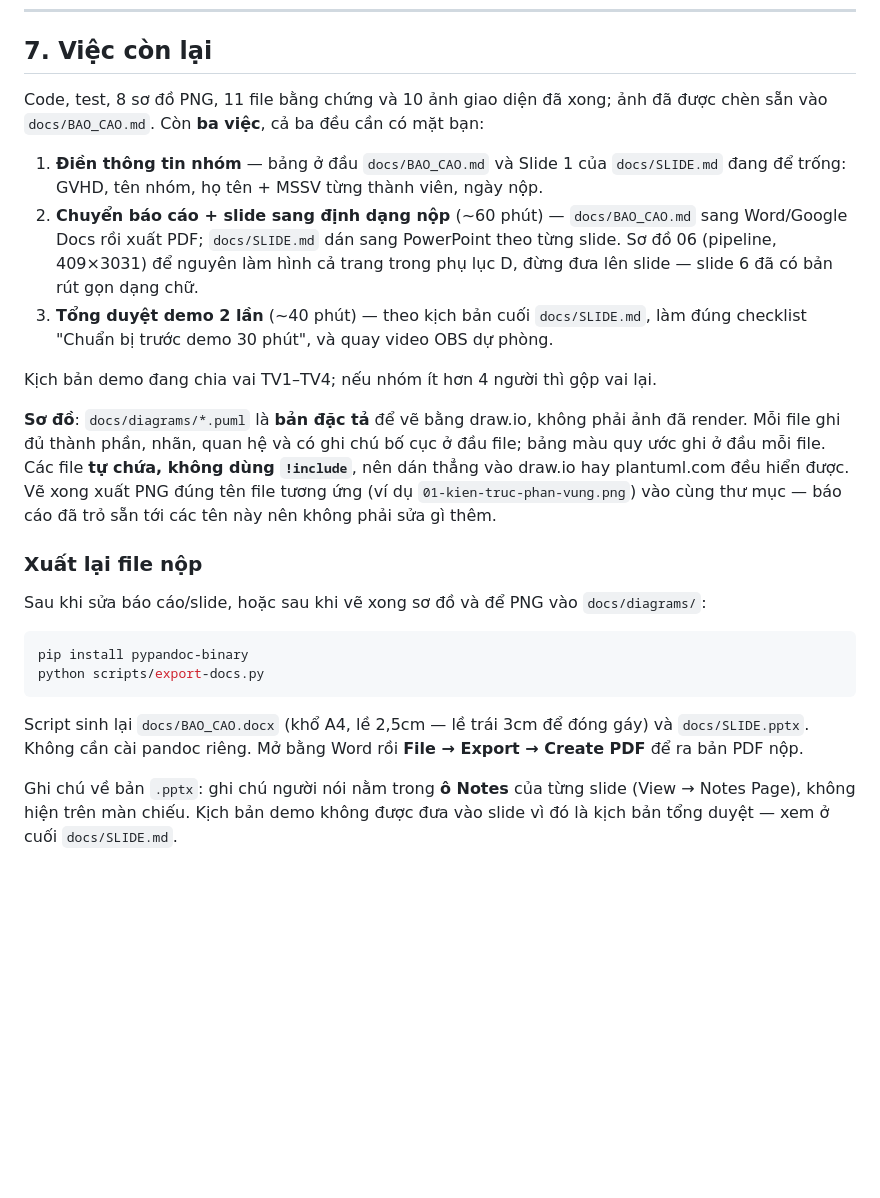
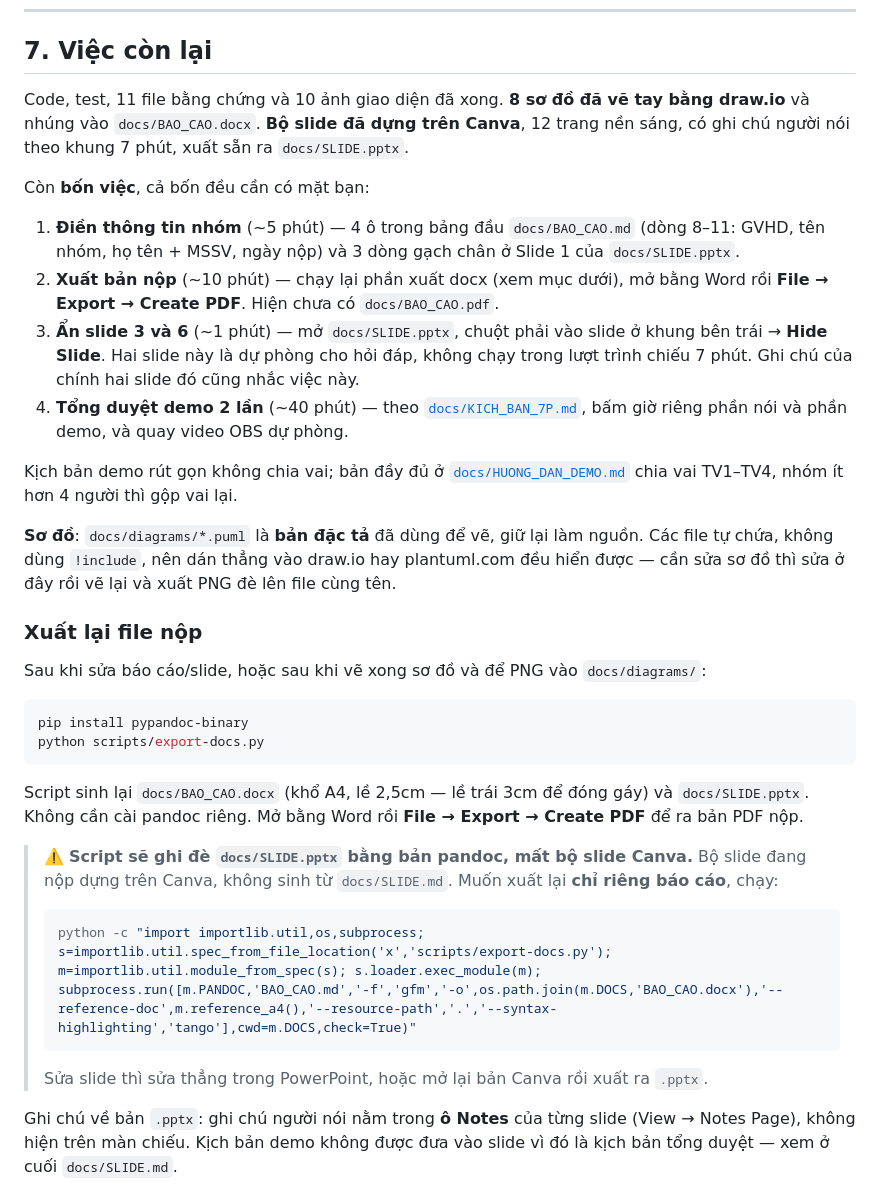
Before and after one commit to mctrunghieu2004-oss/BaoMatAnhNinhMang, a Markdown page: README.md, the part around the change. Rendered like a GitHub page; blank space fills up the shorter version.

Commit message:
Cap nhat README muc 7: so do da ve, slide da dung tren Canva
Muc 7 van ghi "so do chua ve, dan SLIDE.md sang PowerPoint" trong khi
ca hai da xong tu may commit truoc. Nguoi doc README se lam lai viec
da lam roi.

Them canh bao: scripts/export-docs.py ghi de SLIDE.pptx bang ban pandoc,
lam mat bo slide Canva. Kem lenh xuat rieng docx.

Co-Authored-By: Claude Opus 5 <noreply@anthropic.com>

````diff
--- a/README.md
+++ b/README.md
@@ -173,26 +173,29 @@ docs/                     BAO_CAO.md · SLIDE.md · diagrams/ · evidence/
 
 ## 7. Việc còn lại
 
-Code, test, 8 sơ đồ PNG, 11 file bằng chứng và 10 ảnh giao diện đã xong; ảnh đã được
-chèn sẵn vào `docs/BAO_CAO.md`. Còn **ba việc**, cả ba đều cần có mặt bạn:
+Code, test, 11 file bằng chứng và 10 ảnh giao diện đã xong. **8 sơ đồ đã vẽ tay bằng
+draw.io** và nhúng vào `docs/BAO_CAO.docx`. **Bộ slide đã dựng trên Canva**, 12 trang nền
+sáng, có ghi chú người nói theo khung 7 phút, xuất sẵn ra `docs/SLIDE.pptx`.
 
-1. **Điền thông tin nhóm** — bảng ở đầu `docs/BAO_CAO.md` và Slide 1 của `docs/SLIDE.md`
-   đang để trống: GVHD, tên nhóm, họ tên + MSSV từng thành viên, ngày nộp.
-2. **Chuyển báo cáo + slide sang định dạng nộp** (~60 phút) — `docs/BAO_CAO.md` sang
-   Word/Google Docs rồi xuất PDF; `docs/SLIDE.md` dán sang PowerPoint theo từng slide.
-   Sơ đồ 06 (pipeline, 409×3031) để nguyên làm hình cả trang trong phụ lục D, đừng
-   đưa lên slide — slide 6 đã có bản rút gọn dạng chữ.
-3. **Tổng duyệt demo 2 lần** (~40 phút) — theo kịch bản cuối `docs/SLIDE.md`, làm đúng
-   checklist "Chuẩn bị trước demo 30 phút", và quay video OBS dự phòng.
+Còn **bốn việc**, cả bốn đều cần có mặt bạn:
 
-Kịch bản demo đang chia vai TV1–TV4; nếu nhóm ít hơn 4 người thì gộp vai lại.
+1. **Điền thông tin nhóm** (~5 phút) — 4 ô trong bảng đầu `docs/BAO_CAO.md` (dòng 8–11:
+   GVHD, tên nhóm, họ tên + MSSV, ngày nộp) và 3 dòng gạch chân ở Slide 1 của
+   `docs/SLIDE.pptx`.
+2. **Xuất bản nộp** (~10 phút) — chạy lại phần xuất docx (xem mục dưới), mở bằng Word rồi
+   **File → Export → Create PDF**. Hiện chưa có `docs/BAO_CAO.pdf`.
+3. **Ẩn slide 3 và 6** (~1 phút) — mở `docs/SLIDE.pptx`, chuột phải vào slide ở khung bên
+   trái → **Hide Slide**. Hai slide này là dự phòng cho hỏi đáp, không chạy trong lượt
+   trình chiếu 7 phút. Ghi chú của chính hai slide đó cũng nhắc việc này.
+4. **Tổng duyệt demo 2 lần** (~40 phút) — theo [`docs/KICH_BAN_7P.md`](docs/KICH_BAN_7P.md),
+   bấm giờ riêng phần nói và phần demo, và quay video OBS dự phòng.
 
-**Sơ đồ**: `docs/diagrams/*.puml` là **bản đặc tả** để vẽ bằng draw.io, không phải ảnh
-đã render. Mỗi file ghi đủ thành phần, nhãn, quan hệ và có ghi chú bố cục ở đầu file;
-bảng màu quy ước ghi ở đầu mỗi file. Các file **tự chứa, không dùng `!include`**, nên
-dán thẳng vào draw.io hay plantuml.com đều hiển được. Vẽ xong xuất PNG đúng tên file tương ứng
-(ví dụ `01-kien-truc-phan-vung.png`) vào cùng thư mục — báo cáo đã trỏ sẵn tới các tên này
-nên không phải sửa gì thêm.
+Kịch bản demo rút gọn không chia vai; bản đầy đủ ở [`docs/HUONG_DAN_DEMO.md`](docs/HUONG_DAN_DEMO.md)
+chia vai TV1–TV4, nhóm ít hơn 4 người thì gộp vai lại.
+
+**Sơ đồ**: `docs/diagrams/*.puml` là **bản đặc tả** đã dùng để vẽ, giữ lại làm nguồn. Các
+file tự chứa, không dùng `!include`, nên dán thẳng vào draw.io hay plantuml.com đều hiển
+được — cần sửa sơ đồ thì sửa ở đây rồi vẽ lại và xuất PNG đè lên file cùng tên.
 
 ### Xuất lại file nộp
 
@@ -207,6 +210,16 @@ Script sinh lại `docs/BAO_CAO.docx` (khổ A4, lề 2,5cm — lề trái 3cm
 `docs/SLIDE.pptx`. Không cần cài pandoc riêng. Mở bằng Word rồi **File → Export →
 Create PDF** để ra bản PDF nộp.
 
+> ⚠️ **Script sẽ ghi đè `docs/SLIDE.pptx` bằng bản pandoc, mất bộ slide Canva.**
+> Bộ slide đang nộp dựng trên Canva, không sinh từ `docs/SLIDE.md`. Muốn xuất lại
+> **chỉ riêng báo cáo**, chạy:
+>
+> ```bash
+> python -c "import importlib.util,os,subprocess; s=importlib.util.spec_from_file_location('x','scripts/export-docs.py'); m=importlib.util.module_from_spec(s); s.loader.exec_module(m); subprocess.run([m.PANDOC,'BAO_CAO.md','-f','gfm','-o',os.path.join(m.DOCS,'BAO_CAO.docx'),'--reference-doc',m.reference_a4(),'--resource-path','.','--syntax-highlighting','tango'],cwd=m.DOCS,check=True)"
+> ```
+>
+> Sửa slide thì sửa thẳng trong PowerPoint, hoặc mở lại bản Canva rồi xuất ra `.pptx`.
+
 Ghi chú về bản `.pptx`: ghi chú người nói nằm trong **ô Notes** của từng slide
 (View → Notes Page), không hiện trên màn chiếu. Kịch bản demo không được đưa vào
 slide vì đó là kịch bản tổng duyệt — xem ở cuối `docs/SLIDE.md`.
````
